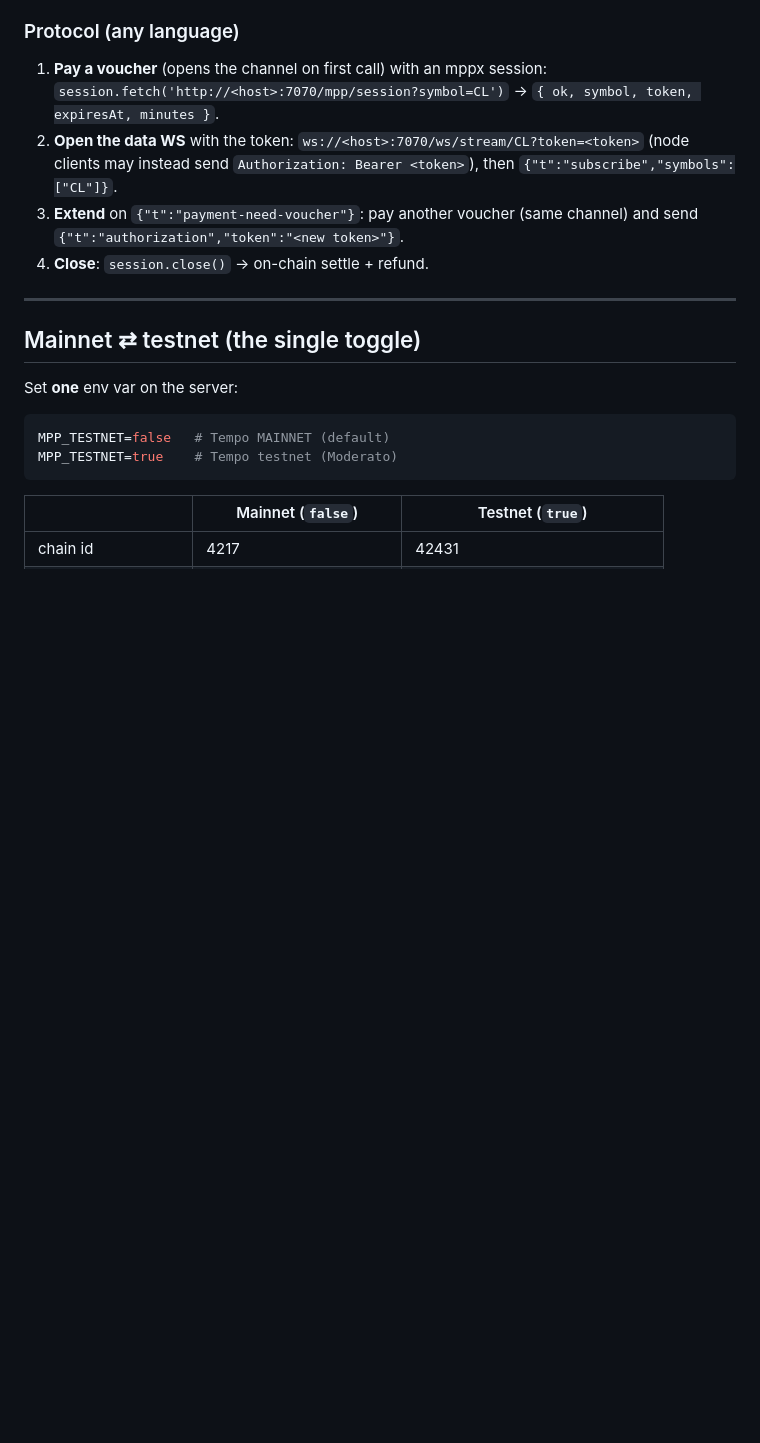
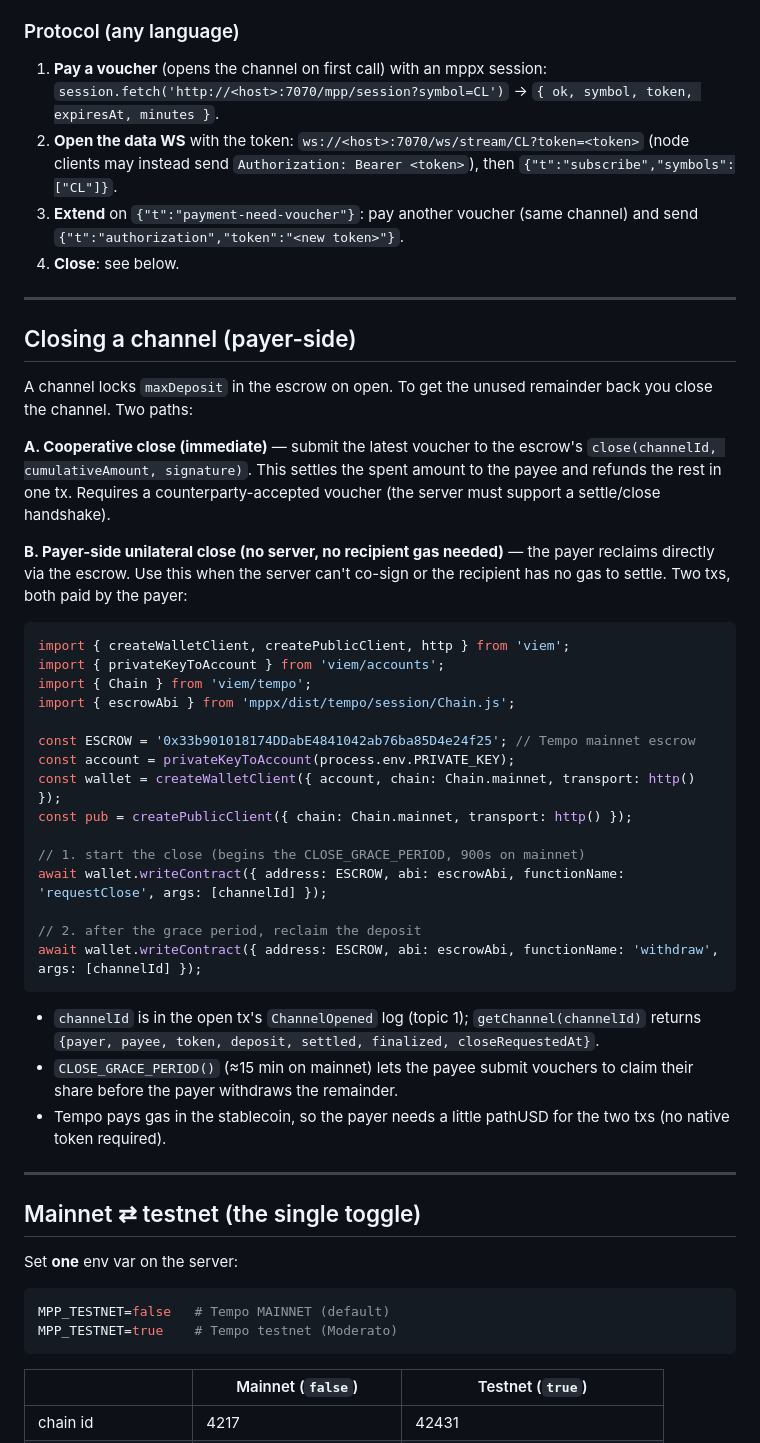
Before and after one commit to Skate-Org/skillpay-data-mpp, a Markdown page: README.md, the part around the change. Drawn GitHub-style; blank space fills up the shorter version.

Commit message:
docs: payer-side channel close (requestClose -> grace -> withdraw)
Document the unilateral payer close path (no server/recipient-gas needed) via the
escrow's requestClose + withdraw, plus the cooperative close() alternative.

Co-Authored-By: Claude Opus 4.8 (1M context) <noreply@anthropic.com>

````diff
--- a/README.md
+++ b/README.md
@@ -68,7 +68,48 @@ many vouchers — the mppx *multi-fetch* pattern), prints live alpha, and on
    `Authorization: Bearer <token>`), then `{"t":"subscribe","symbols":["CL"]}`.
 3. **Extend** on `{"t":"payment-need-voucher"}`: pay another voucher (same
    channel) and send `{"t":"authorization","token":"<new token>"}`.
-4. **Close**: `session.close()` → on-chain settle + refund.
+4. **Close**: see below.
+
+---
+
+## Closing a channel (payer-side)
+
+A channel locks `maxDeposit` in the escrow on open. To get the unused remainder
+back you close the channel. Two paths:
+
+**A. Cooperative close (immediate)** — submit the latest voucher to the escrow's
+`close(channelId, cumulativeAmount, signature)`. This settles the spent amount to
+the payee and refunds the rest in one tx. Requires a counterparty-accepted voucher
+(the server must support a settle/close handshake).
+
+**B. Payer-side unilateral close (no server, no recipient gas needed)** — the
+payer reclaims directly via the escrow. Use this when the server can't co-sign or
+the recipient has no gas to settle. Two txs, both paid by the payer:
+
+```js
+import { createWalletClient, createPublicClient, http } from 'viem';
+import { privateKeyToAccount } from 'viem/accounts';
+import { Chain } from 'viem/tempo';
+import { escrowAbi } from 'mppx/dist/tempo/session/Chain.js';
+
+const ESCROW = '0x33b901018174DDabE4841042ab76ba85D4e24f25'; // Tempo mainnet escrow
+const account = privateKeyToAccount(process.env.PRIVATE_KEY);
+const wallet = createWalletClient({ account, chain: Chain.mainnet, transport: http() });
+const pub = createPublicClient({ chain: Chain.mainnet, transport: http() });
+
+// 1. start the close (begins the CLOSE_GRACE_PERIOD, 900s on mainnet)
+await wallet.writeContract({ address: ESCROW, abi: escrowAbi, functionName: 'requestClose', args: [channelId] });
+
+// 2. after the grace period, reclaim the deposit
+await wallet.writeContract({ address: ESCROW, abi: escrowAbi, functionName: 'withdraw', args: [channelId] });
+```
+
+- `channelId` is in the open tx's `ChannelOpened` log (topic 1); `getChannel(channelId)`
+  returns `{payer, payee, token, deposit, settled, finalized, closeRequestedAt}`.
+- `CLOSE_GRACE_PERIOD()` (≈15 min on mainnet) lets the payee submit vouchers to
+  claim their share before the payer withdraws the remainder.
+- Tempo pays gas in the stablecoin, so the payer needs a little pathUSD for the
+  two txs (no native token required).
 
 ---
 
````
